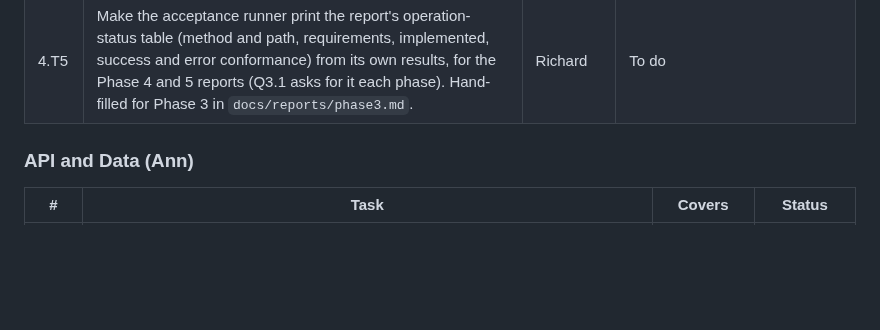
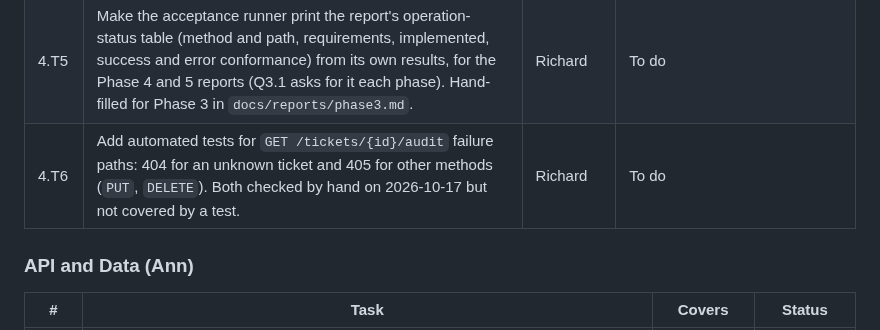
Before and after one commit to team17-ece30861/cra-service, a Markdown page: docs/plan.md, the part around the change. Drawn GitHub-style; blank space fills up the shorter version.

```diff
--- a/docs/plan.md
+++ b/docs/plan.md
@@ -106,6 +106,7 @@ first PR description before building on them.
 | 4.T3 | Harness README: running needs `CRA_BASE_URL`, `CRA_API_TOKEN`, and `--allow-reset` (the explicit reset permission). Explain the reset-window etiquette. | Quincy's agent | Done 2026-10-18: `acceptance/README.md`, tested in a clean environment |
 | 4.T4 | First full cross-team run, both directions. Resolve disagreements in the spec, not by quietly changing tests. | | Blocked on 4.A1 to 4.A5 |
 | 4.T5 | Make the acceptance runner print the report's operation-status table (method and path, requirements, implemented, success and error conformance) from its own results, for the Phase 4 and 5 reports (Q3.1 asks for it each phase). Hand-filled for Phase 3 in `docs/reports/phase3.md`. | Richard | To do |
+| 4.T6 | Add automated tests for `GET /tickets/{id}/audit` failure paths: 404 for an unknown ticket and 405 for other methods (`PUT`, `DELETE`). Both checked by hand on 2026-10-17 but not covered by a test. | Richard | To do |
 
 ### API and Data (Ann)
 
```
Also changed, not shown: docs/reports/phase3.md (+20 -0 lines).
